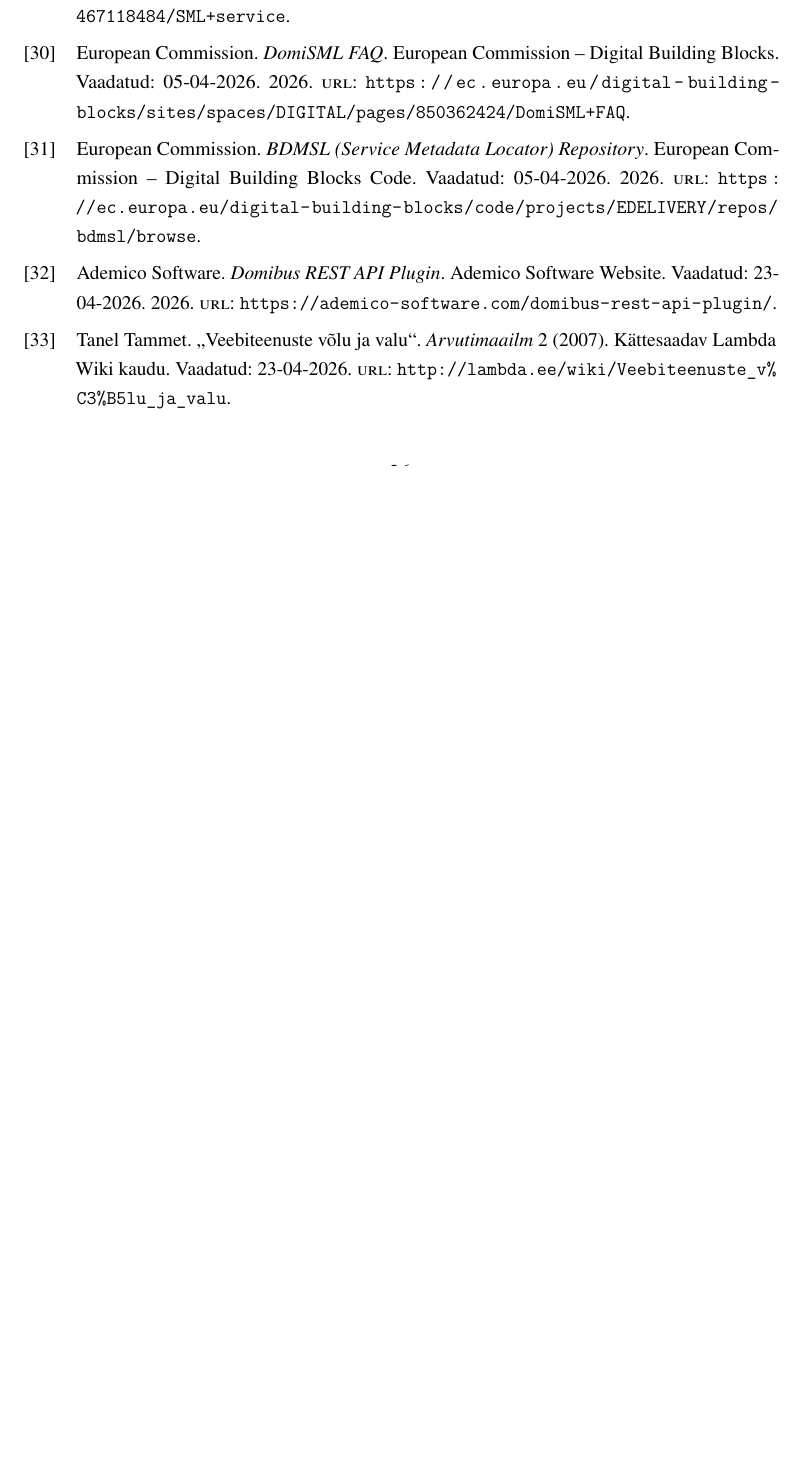
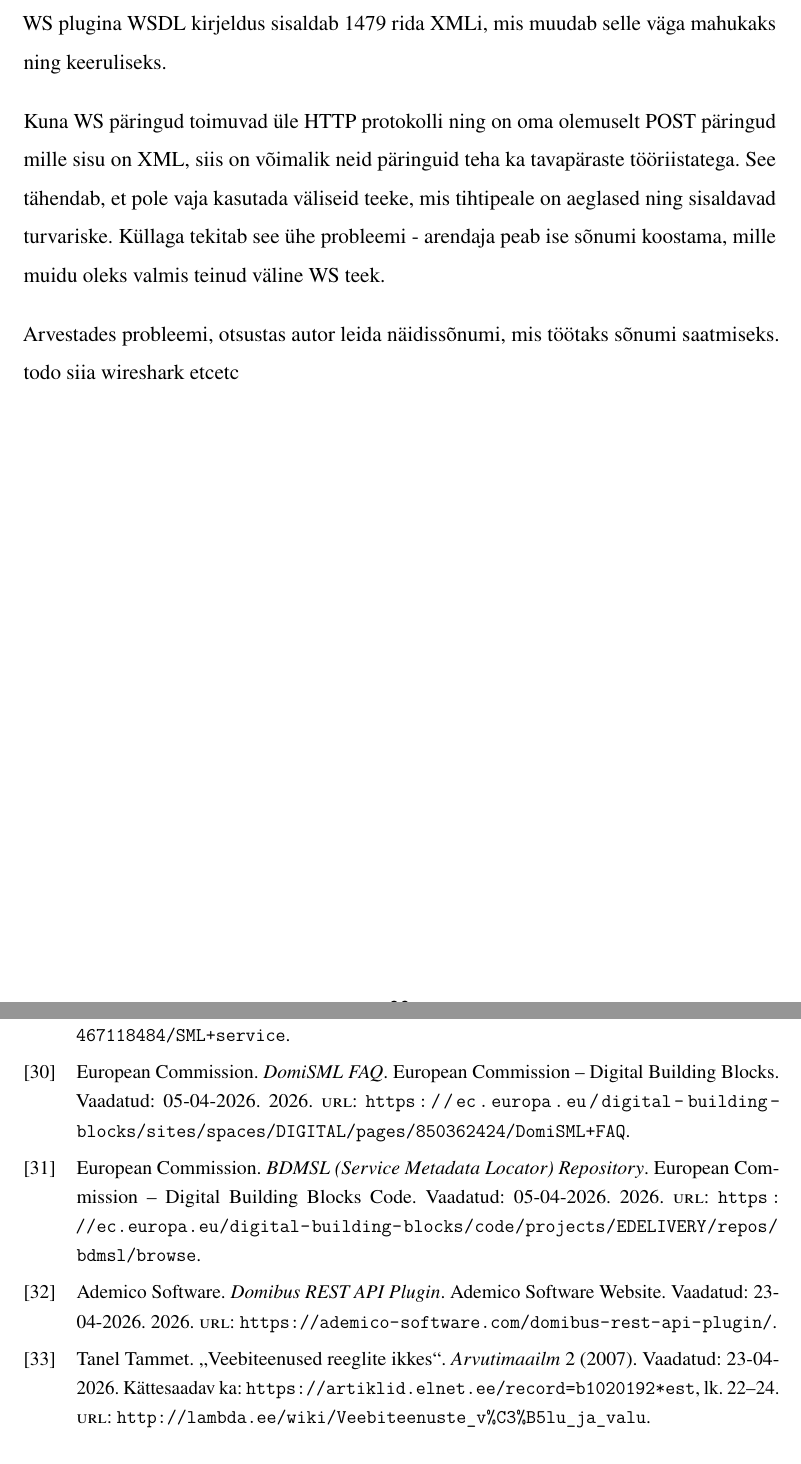
Before and after one commit to Rig14/eDelivery-SMP-SML, a LaTeX thesis (docs/thesis/main.tex, which reads docs/thesis/chapters/poc-creation.tex, docs/thesis/references.bib): part of page 26 of 29 before the commit and two parts of pages 23 and 26 of 29 after it, the two joined at a grey line, cut at the place of the change, the shorter picture padded with empty space. Compiled offline with pdfLaTeX.

Commit message:
ws plugin

```diff
--- a/docs/thesis/chapters/poc-creation.tex
+++ b/docs/thesis/chapters/poc-creation.tex
@@ -118,3 +118,13 @@ Veebiteenuste klassikalisi standardeid (nagu SOAP ja WSDL) kohtab täna uutes pr
 üpris vähe, kuna nende kasutuselevõtt on väga ressursikulukas. Seda eelkõige liigse keerukuse,
 mahuka XML-struktuuri ja rangete standardite tõttu, mis muudavad süsteemide arendamise ja
 haldamise kohmakaks. \cite{tammet_veebiteenused_2007}
+
+WS plugina WSDL kirjeldus sisaldab 1479 rida XMLi, mis muudab selle väga mahukaks ning keeruliseks.
+
+Kuna WS päringud toimuvad üle HTTP protokolli ning on oma olemuselt POST päringud mille sisu on XML,
+siis on võimalik neid päringuid teha ka tavapäraste tööriistatega.
+See tähendab, et pole vaja kasutada väliseid teeke, mis tihtipeale on aeglased ning sisaldavad turvariske.
+Küllaga tekitab see ühe probleemi - arendaja peab ise sõnumi koostama,
+mille muidu oleks valmis teinud väline WS teek.
+
+Arvestades probleemi, otsustas autor leida näidissõnumi, mis töötaks sõnumi saatmiseks. todo siia wireshark etcetc
--- a/docs/thesis/references.bib
+++ b/docs/thesis/references.bib
@@ -314,11 +314,12 @@
 }
 
 @article{tammet_veebiteenused_2007,
-  title = {Veebiteenuste võlu ja valu},
+  title = {Veebiteenused reeglite ikkes},
   author = {Tanel Tammet},
   journal = {Arvutimaailm},
   year = {2007},
   number = {2},
+  pages = {22--24},
   url = {http://lambda.ee/wiki/Veebiteenuste_v%C3%B5lu_ja_valu},
-  note = {Kättesaadav Lambda Wiki kaudu. Vaadatud: 23-04-2026}
+  note = {Vaadatud: 23-04-2026. Kättesaadav ka: \url{https://artiklid.elnet.ee/record=b1020192*est}}
 }
```
